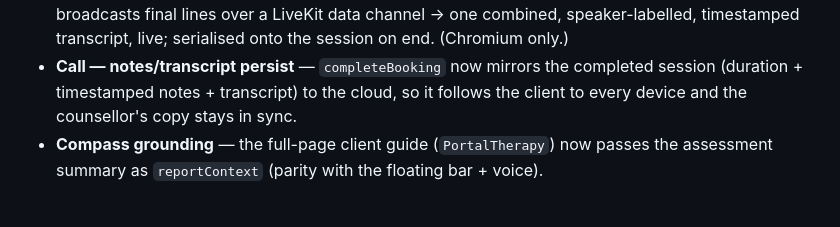
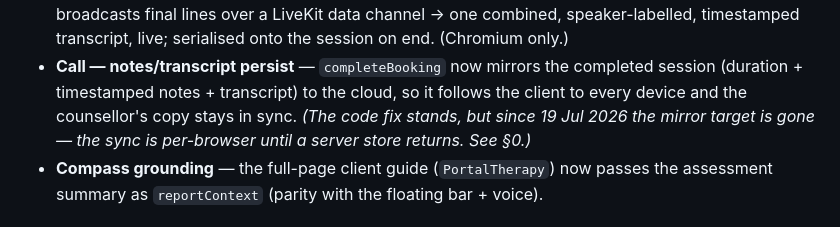
Before and after one commit to madhavnrathi-droid/setmycareer-platform, a Markdown page: counselor/docs/E2E_TEST_MAP.md, the part around one of its changes. GitHub-like rendering.

```diff
--- a/counselor/docs/E2E_TEST_MAP.md
+++ b/counselor/docs/E2E_TEST_MAP.md
@@ -198,7 +225,8 @@ founder's Gmail so OTPs land in his inbox.
   timestamped transcript, live; serialised onto the session on end. (Chromium only.)
 - **Call — notes/transcript persist** — `completeBooking` now mirrors the completed session
   (duration + timestamped notes + transcript) to the cloud, so it follows the client to every
-  device and the counsellor's copy stays in sync.
+  device and the counsellor's copy stays in sync. *(The code fix stands, but since 19 Jul 2026 the
+  mirror target is gone — the sync is per-browser until a server store returns. See §0.)*
 - **Compass grounding** — the full-page client guide (`PortalTherapy`) now passes the assessment
   summary as `reportContext` (parity with the floating bar + voice).
 
```
Also changed, not shown: other parts of counselor/docs/E2E_TEST_MAP.md (+37 -4 lines), counselor/docs/FUNCTIONAL-MAP.md (+8 -1 lines), counselor/docs/SMC_SYSTEM_ARCHITECTURE.md (+4 -2 lines).
